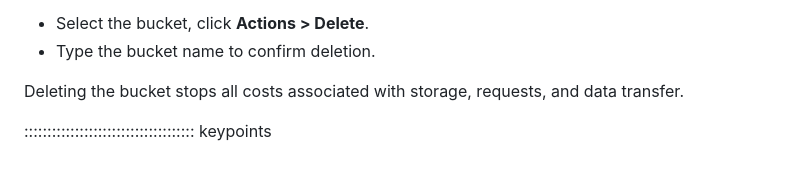
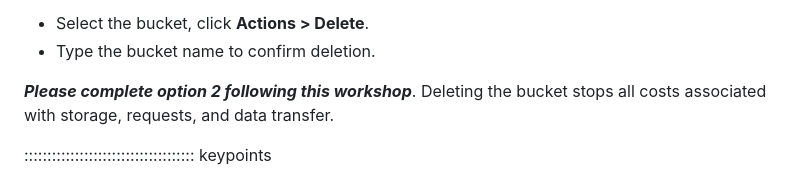
Before and after one commit to qualiaMachine/ML_with_Amazon_SageMaker, a Markdown page: episodes/Data-storage-setting-up-S3.md, the part around the change. GitHub-like rendering.

```diff
--- a/episodes/Data-storage-setting-up-S3.md
+++ b/episodes/Data-storage-setting-up-S3.md
@@ -244,7 +244,7 @@ After you are done using your data, it's important to practice good resource ste
 - Select the bucket, click **Actions > Delete**.
 - Type the bucket name to confirm deletion.
 
-Deleting the bucket stops all costs associated with storage, requests, and data transfer.
+***Please complete option 2 following this workshop***. Deleting the bucket stops all costs associated with storage, requests, and data transfer.
 
 ::::::::::::::::::::::::::::::::::::: keypoints
 
```
